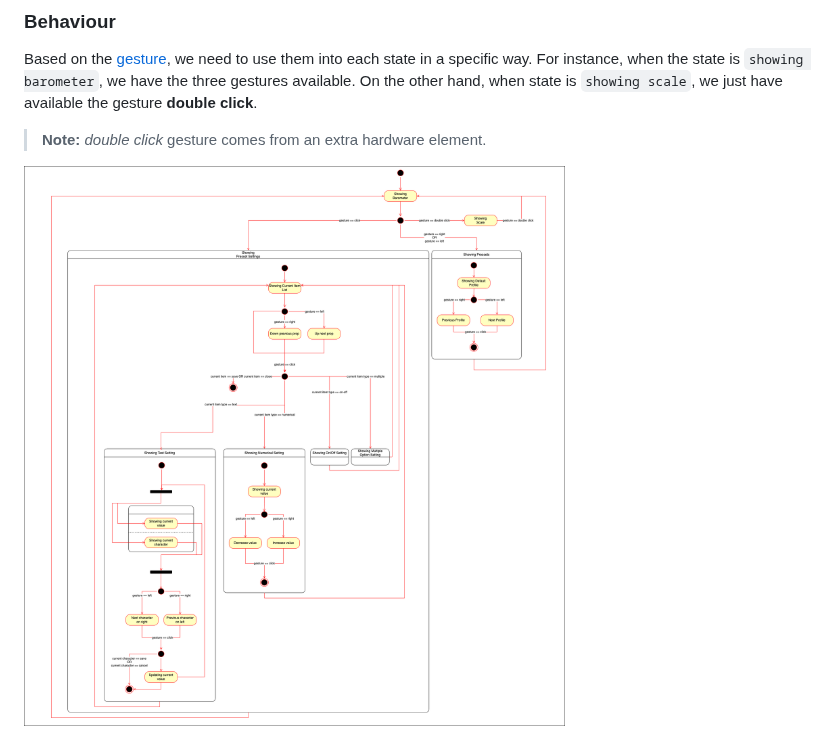
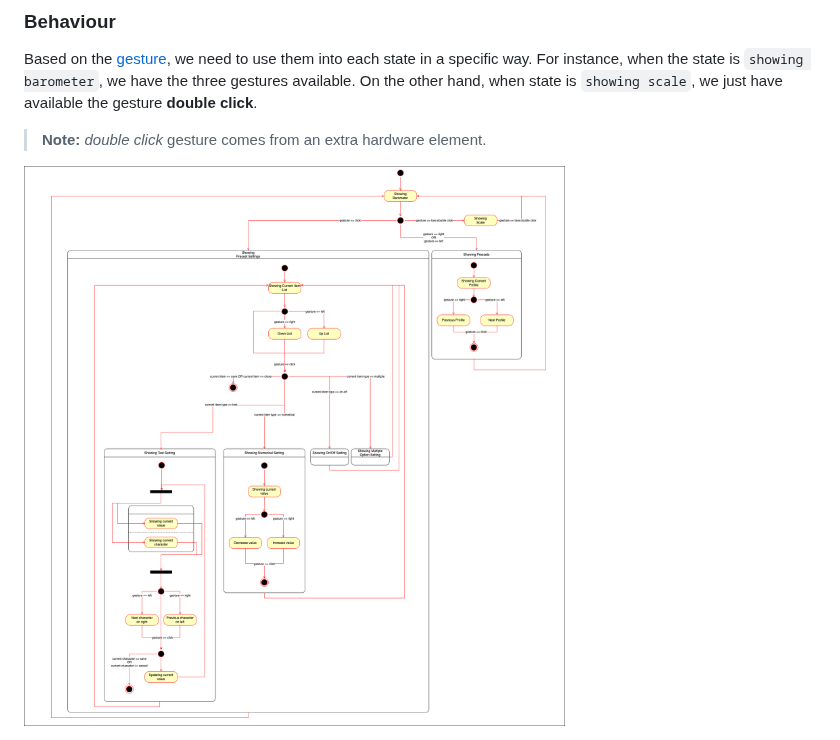
Before and after one commit to MeticulousHome/meticulous-dial, a Markdown page: README.md, the part around the change. GitHub-like rendering; pictures changed too: public/Dial-State.png (deleted), public/Dial-State_V2.png (added).

Commit message:
docs(public/dial-state_v2.png): replace state diagram

```diff
--- a/README.md
+++ b/README.md
@@ -57,4 +57,4 @@ Based on the [gesture](#gestures), we need to use them into each state in a spec
 > **Note:** _double click_ gesture comes from an extra hardware element.
 
 
-<img src="./public/Dial-State.png" width=500/>
+<img src="./public/Dial-State_V2.png" width=500/>
```
